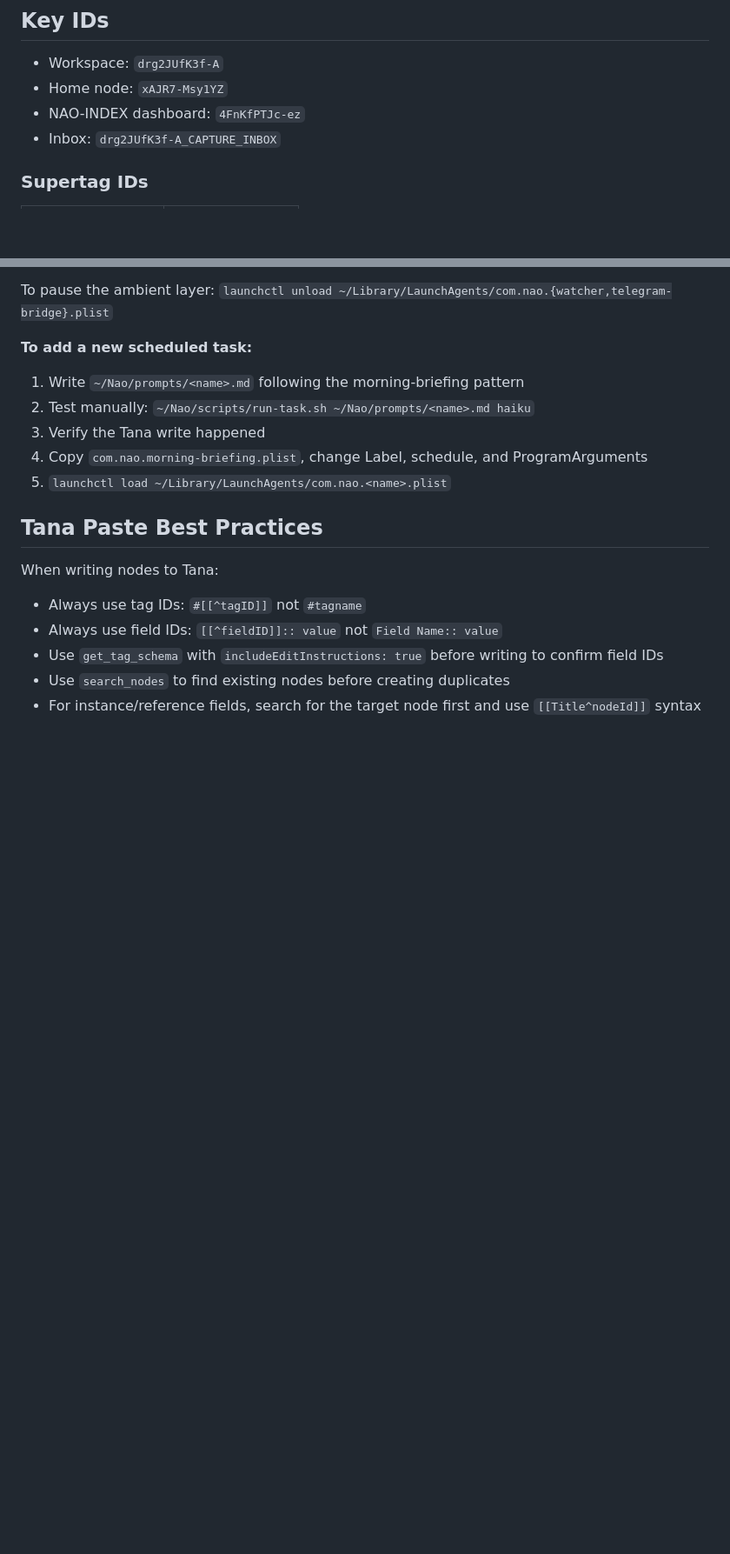
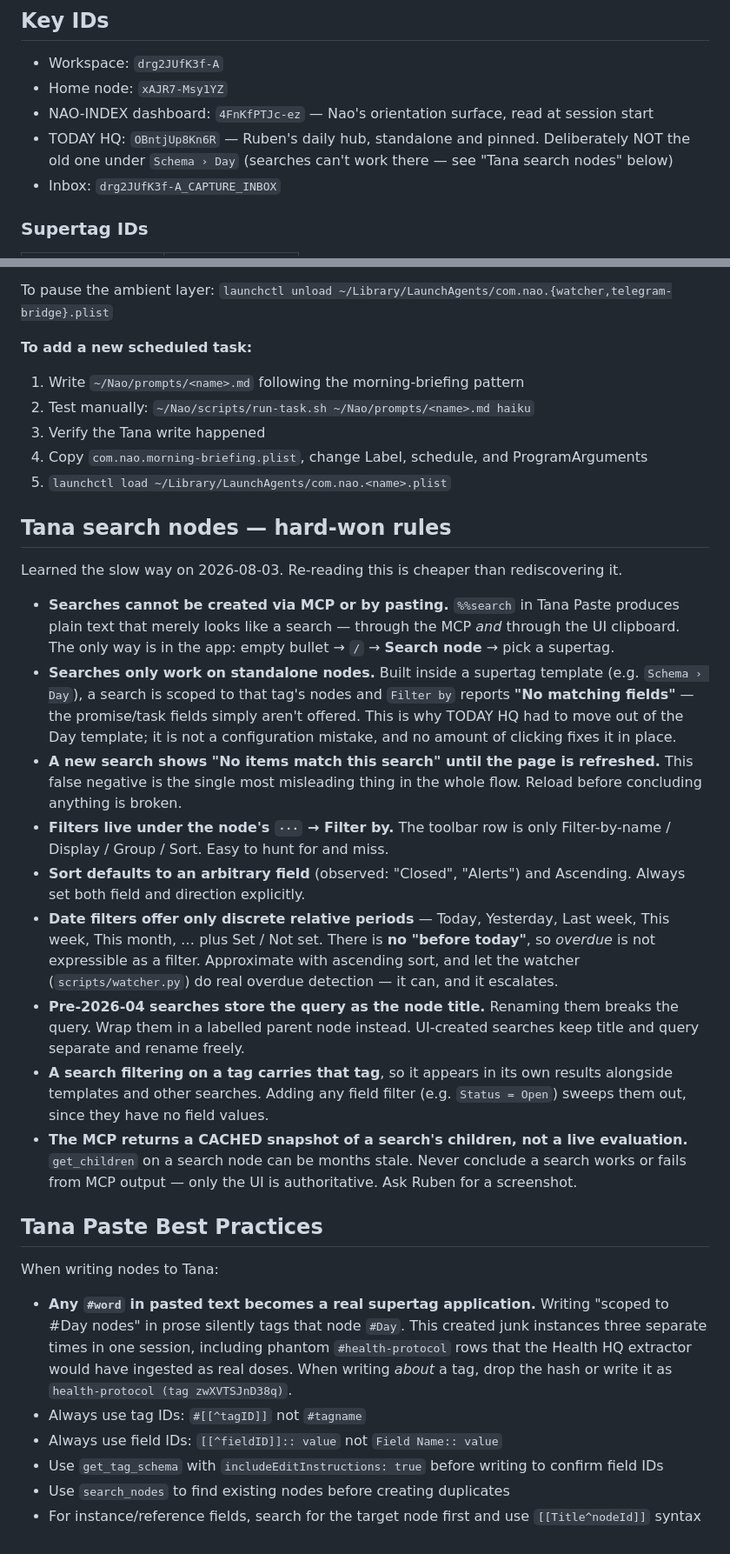
Before and after one commit to RubesWorld/Nao, a Markdown page: CLAUDE.md, 2 parts joined by grey strips. Shown at 87% size. GitHub-like rendering; blank space fills up the shorter version.

Commit message:
Document Tana search-node rules learned the hard way
Nine rules that cost most of a session to work out, plus the paste
gotcha that bit three times.

The big one: searches only work on standalone nodes. Built inside a
supertag template, Filter by reports "No matching fields" and there is
no sequence of clicks that fixes it — which is why Ruben could never get
TODAY HQ's searches working and why it now lives outside Schema › Day.

Close second: a new search shows "No items match this search" until the
page is reloaded. That false negative makes a correctly-built search
look broken, and nearly had me rebuild things that were already fine.

Also recorded: filters hide under ··· → Filter by rather than the
toolbar; sort defaults to an arbitrary field; date filters offer only
discrete periods so "overdue" cannot be expressed as a filter at all
(the watcher does that job instead); pre-April searches store the query
as their title so renaming breaks them; and the MCP returns a cached
snapshot of search children rather than a live evaluation — I twice
concluded a working search was broken from stale MCP output.

The paste gotcha: any #word in pasted prose becomes a real tag. It
created phantom health-protocol instances that the Health HQ extractor
would have ingested as genuine doses.

Co-Authored-By: Claude Opus 5 (1M context) <noreply@anthropic.com>
Claude-Session: https://claude.ai/code/session_01XQuZLoe8ypirH1vdjuPco4

```diff
--- a/CLAUDE.md
+++ b/CLAUDE.md
@@ -6,7 +6,8 @@ You are Nao (脳, Japanese for "brain"), a persistent AI assistant for Ruben. Ta
 
 - Workspace: `drg2JUfK3f-A`
 - Home node: `xAJR7-Msy1YZ`
-- NAO-INDEX dashboard: `4FnKfPTJc-ez`
+- NAO-INDEX dashboard: `4FnKfPTJc-ez` — Nao's orientation surface, read at session start
+- TODAY HQ: `OBntjUp8Kn6R` — Ruben's daily hub, standalone and pinned. Deliberately NOT the old one under `Schema › Day` (searches can't work there — see "Tana search nodes" below)
 - Inbox: `drg2JUfK3f-A_CAPTURE_INBOX`
 
 ### Supertag IDs
@@ -175,9 +176,55 @@ To pause the ambient layer: `launchctl unload ~/Library/LaunchAgents/com.nao.{wa
 4. Copy `com.nao.morning-briefing.plist`, change Label, schedule, and ProgramArguments
 5. `launchctl load ~/Library/LaunchAgents/com.nao.<name>.plist`
 
+## Tana search nodes — hard-won rules
+
+Learned the slow way on 2026-08-03. Re-reading this is cheaper than
+rediscovering it.
+
+- **Searches cannot be created via MCP or by pasting.** `%%search` in Tana
+  Paste produces plain text that merely looks like a search — through the
+  MCP *and* through the UI clipboard. The only way is in the app: empty
+  bullet → `/` → **Search node** → pick a supertag.
+- **Searches only work on standalone nodes.** Built inside a supertag
+  template (e.g. `Schema › Day`), a search is scoped to that tag's nodes
+  and `Filter by` reports **"No matching fields"** — the promise/task
+  fields simply aren't offered. This is why TODAY HQ had to move out of
+  the Day template; it is not a configuration mistake, and no amount of
+  clicking fixes it in place.
+- **A new search shows "No items match this search" until the page is
+  refreshed.** This false negative is the single most misleading thing in
+  the whole flow. Reload before concluding anything is broken.
+- **Filters live under the node's `···` → Filter by.** The toolbar row is
+  only Filter-by-name / Display / Group / Sort. Easy to hunt for and miss.
+- **Sort defaults to an arbitrary field** (observed: "Closed", "Alerts")
+  and Ascending. Always set both field and direction explicitly.
+- **Date filters offer only discrete relative periods** — Today,
+  Yesterday, Last week, This week, This month, … plus Set / Not set.
+  There is **no "before today"**, so *overdue* is not expressible as a
+  filter. Approximate with ascending sort, and let the watcher
+  (`scripts/watcher.py`) do real overdue detection — it can, and it
+  escalates.
+- **Pre-2026-04 searches store the query as the node title.** Renaming
+  them breaks the query. Wrap them in a labelled parent node instead.
+  UI-created searches keep title and query separate and rename freely.
+- **A search filtering on a tag carries that tag**, so it appears in its
+  own results alongside templates and other searches. Adding any field
+  filter (e.g. `Status = Open`) sweeps them out, since they have no field
+  values.
+- **The MCP returns a CACHED snapshot of a search's children, not a live
+  evaluation.** `get_children` on a search node can be months stale.
+  Never conclude a search works or fails from MCP output — only the UI
+  is authoritative. Ask Ruben for a screenshot.
+
 ## Tana Paste Best Practices
 
 When writing nodes to Tana:
+- **Any `#word` in pasted text becomes a real supertag application.**
+  Writing "scoped to #Day nodes" in prose silently tags that node `#Day`.
+  This created junk instances three separate times in one session,
+  including phantom `#health-protocol` rows that the Health HQ extractor
+  would have ingested as real doses. When writing *about* a tag, drop the
+  hash or write it as `health-protocol (tag zwXVTSJnD38q)`.
 - Always use tag IDs: `#[[^tagID]]` not `#tagname`
 - Always use field IDs: `[[^fieldID]]:: value` not `Field Name:: value`
 - Use `get_tag_schema` with `includeEditInstructions: true` before writing to confirm field IDs
```
